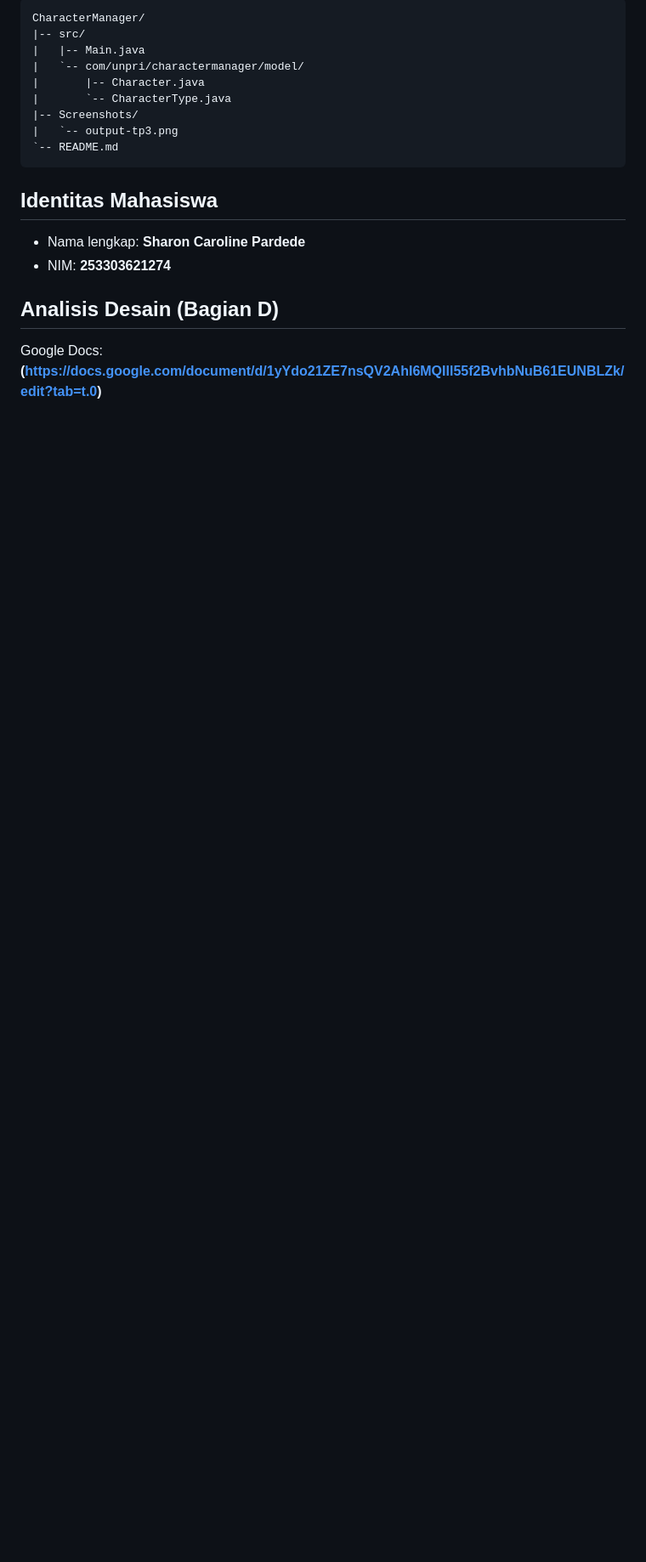
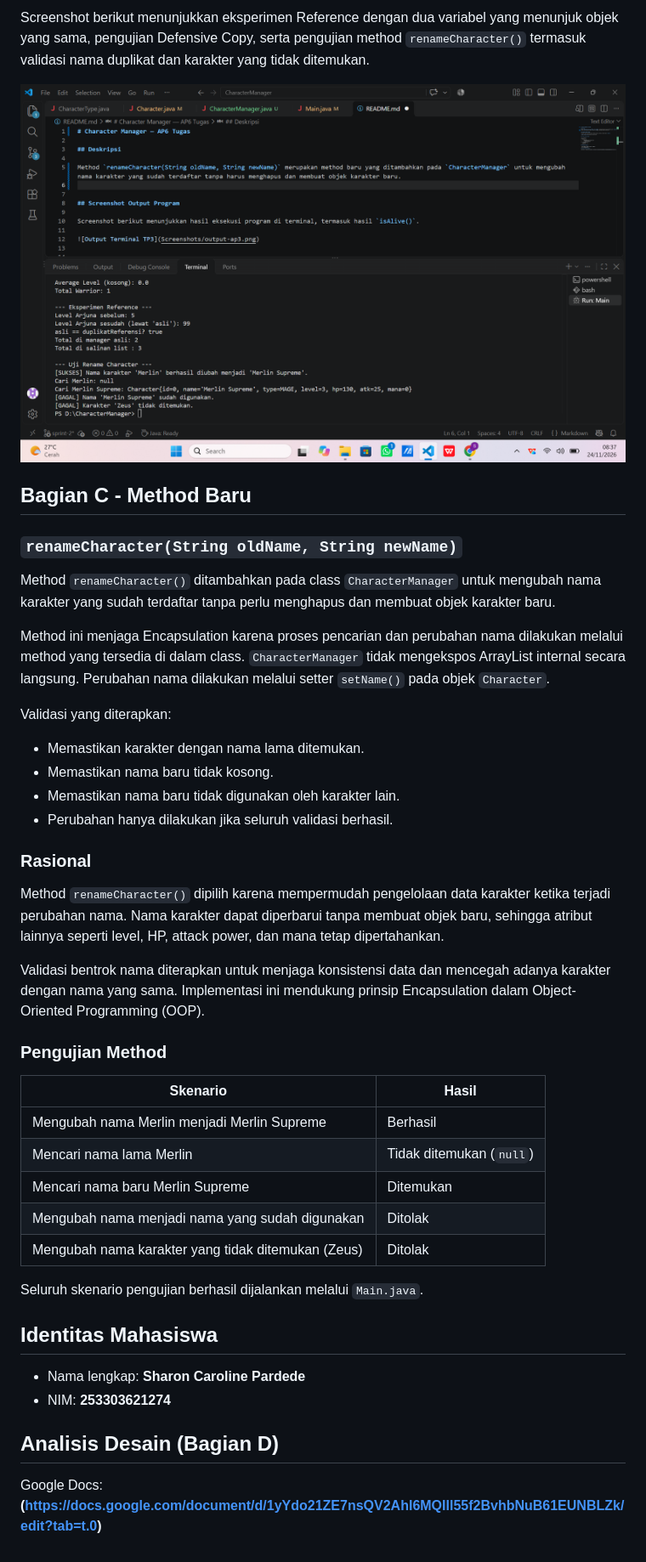
Before and after one commit to sharoncrline-beep/javavisual-253303621274-baru, a Markdown page: README.md, the part around one of its changes. Shown at 85% size. GitHub-like rendering; pictures changed too: Screenshots/output-ap6.png (added); blank space fills up the shorter version.

````diff
--- a/README.md
+++ b/README.md
@@ -15,15 +29,40 @@ Screenshot berikut menunjukkan hasil eksekusi program di terminal, termasuk hasi
 
-```
-CharacterManager/
-|-- src/
-|   |-- Main.java
-|   `-- com/unpri/charactermanager/model/
-|       |-- Character.java
-|       `-- CharacterType.java
-|-- Screenshots/
-|   `-- output-tp3.png
-`-- README.md
-```
+Screenshot berikut menunjukkan eksperimen Reference dengan dua variabel yang menunjuk objek yang sama, pengujian Defensive Copy, serta pengujian method `renameCharacter()` termasuk validasi nama duplikat dan karakter yang tidak ditemukan.
+
+![Reference dan Rename Character TP5](Screenshots/output-ap6.png)
+
+## Bagian C - Method Baru
+
+### `renameCharacter(String oldName, String newName)`
+
+Method `renameCharacter()` ditambahkan pada class `CharacterManager` untuk mengubah nama karakter yang sudah terdaftar tanpa perlu menghapus dan membuat objek karakter baru.
+
+Method ini menjaga Encapsulation karena proses pencarian dan perubahan nama dilakukan melalui method yang tersedia di dalam class. `CharacterManager` tidak mengekspos ArrayList internal secara langsung. Perubahan nama dilakukan melalui setter `setName()` pada objek `Character`.
+
+Validasi yang diterapkan:
+
+- Memastikan karakter dengan nama lama ditemukan.
+- Memastikan nama baru tidak kosong.
+- Memastikan nama baru tidak digunakan oleh karakter lain.
+- Perubahan hanya dilakukan jika seluruh validasi berhasil.
+
+### Rasional
+
+Method `renameCharacter()` dipilih karena mempermudah pengelolaan data karakter ketika terjadi perubahan nama. Nama karakter dapat diperbarui tanpa membuat objek baru, sehingga atribut lainnya seperti level, HP, attack power, dan mana tetap dipertahankan.
+
+Validasi bentrok nama diterapkan untuk menjaga konsistensi data dan mencegah adanya karakter dengan nama yang sama. Implementasi ini mendukung prinsip Encapsulation dalam Object-Oriented Programming (OOP).
+
+### Pengujian Method
+
+| Skenario | Hasil |
+|---|---|
+| Mengubah nama Merlin menjadi Merlin Supreme | Berhasil |
+| Mencari nama lama Merlin | Tidak ditemukan (`null`) |
+| Mencari nama baru Merlin Supreme | Ditemukan |
+| Mengubah nama menjadi nama yang sudah digunakan | Ditolak |
+| Mengubah nama karakter yang tidak ditemukan (Zeus) | Ditolak |
+
+Seluruh skenario pengujian berhasil dijalankan melalui `Main.java`.
 
 ## Identitas Mahasiswa
 
````
Also changed, not shown: other parts of README.md (+19 -5 lines), Screenshots/output-crud.png (added), 3 other files.
